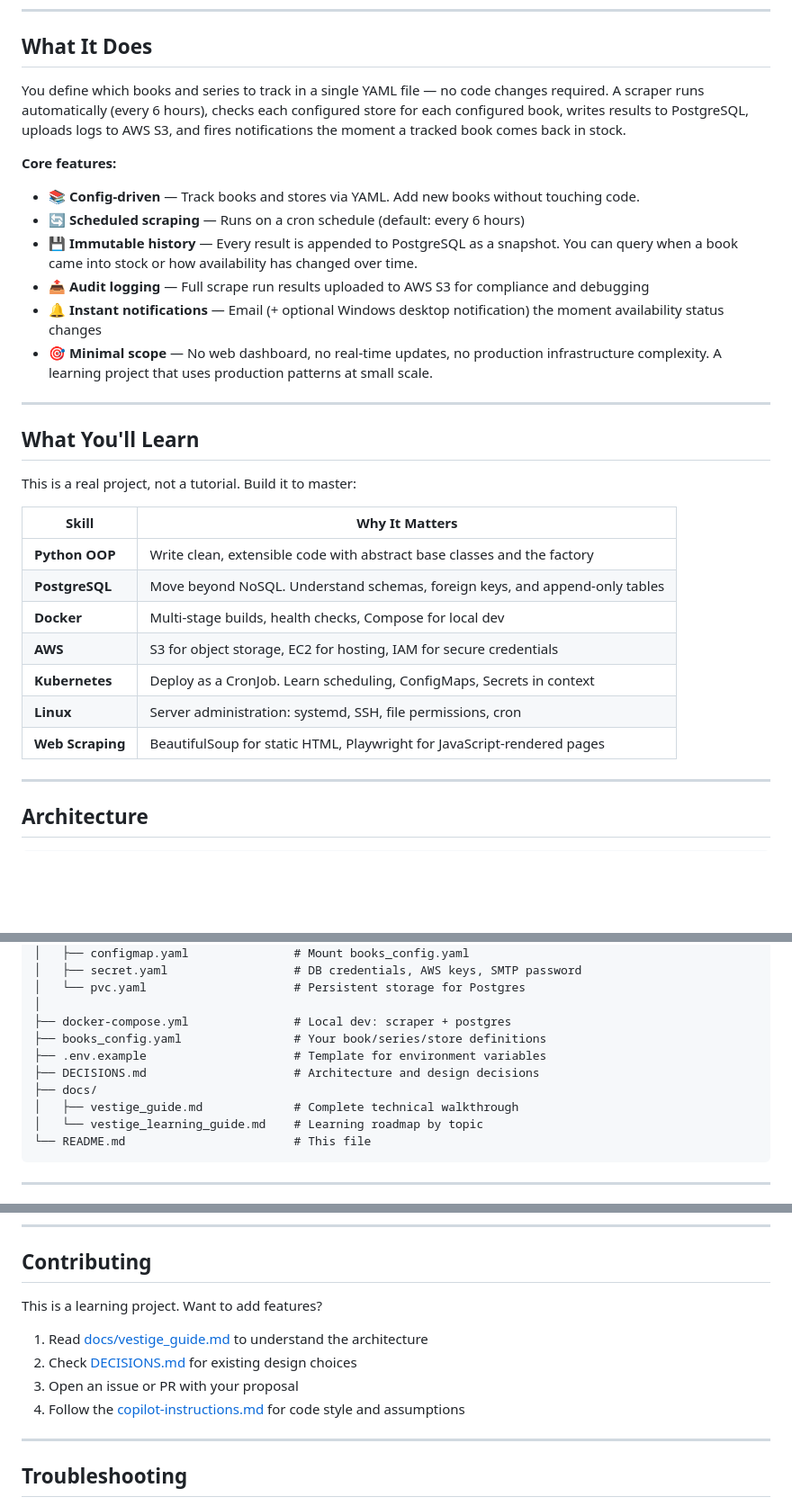
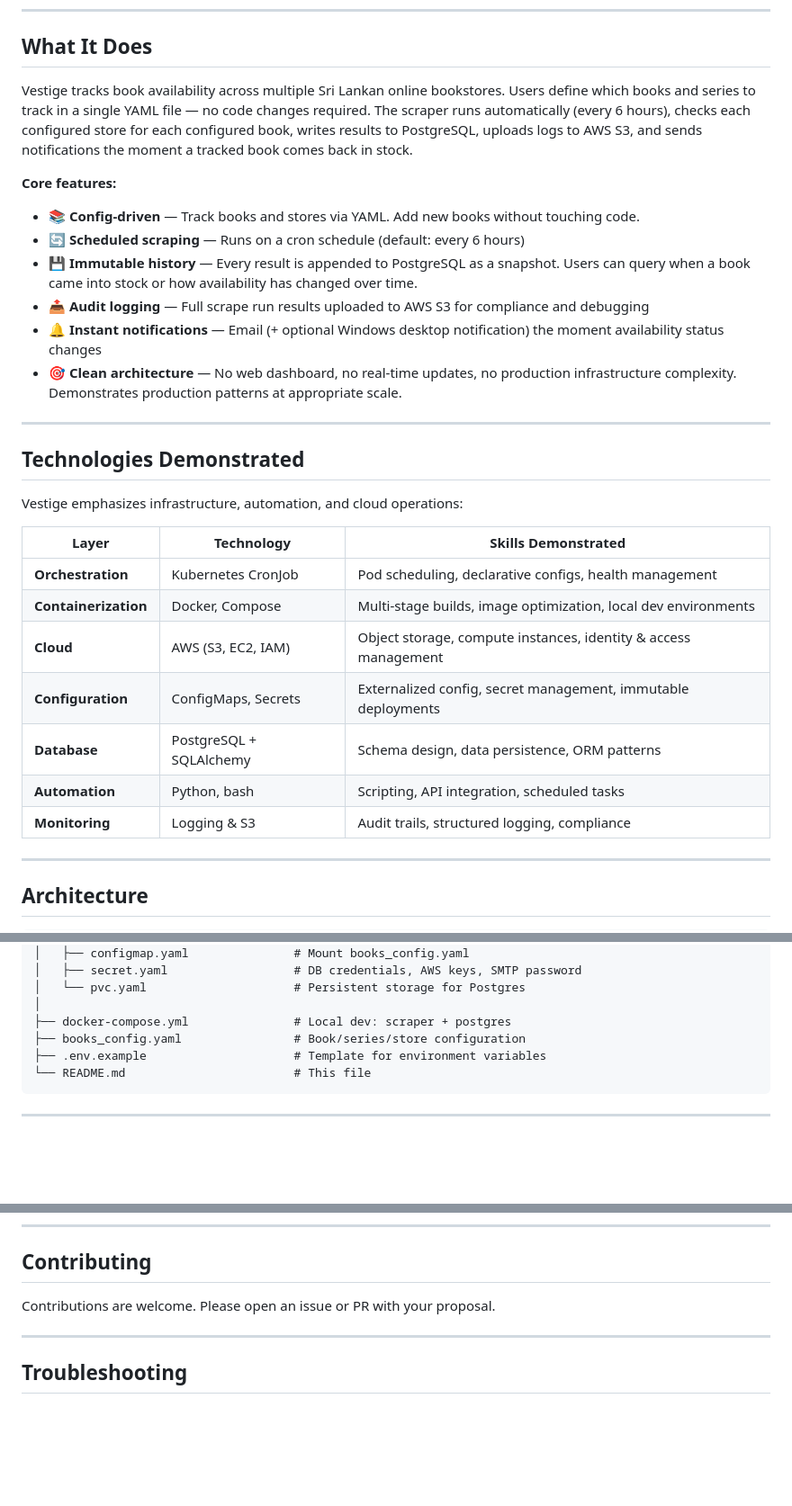
Before and after one commit to udanfernando2006/vestige, a Markdown page: README.md, 3 parts joined by grey strips. Shown at 90% size. Drawn GitHub-style; blank space fills up the shorter version.

Commit message:
Refine README for clarity and detail, updating project description, core features, and technologies demonstrated

````diff
--- a/README.md
+++ b/README.md
@@ -6,32 +6,32 @@
 
 ## What It Does
 
-You define which books and series to track in a single YAML file — no code changes required. A scraper runs automatically (every 6 hours), checks each configured store for each configured book, writes results to PostgreSQL, uploads logs to AWS S3, and fires notifications the moment a tracked book comes back in stock.
+Vestige tracks book availability across multiple Sri Lankan online bookstores. Users define which books and series to track in a single YAML file — no code changes required. The scraper runs automatically (every 6 hours), checks each configured store for each configured book, writes results to PostgreSQL, uploads logs to AWS S3, and sends notifications the moment a tracked book comes back in stock.
 
 **Core features:**
 
 - 📚 **Config-driven** — Track books and stores via YAML. Add new books without touching code.
 - 🔄 **Scheduled scraping** — Runs on a cron schedule (default: every 6 hours)
-- 💾 **Immutable history** — Every result is appended to PostgreSQL as a snapshot. You can query when a book came into stock or how availability has changed over time.
+- 💾 **Immutable history** — Every result is appended to PostgreSQL as a snapshot. Users can query when a book came into stock or how availability has changed over time.
 - 📤 **Audit logging** — Full scrape run results uploaded to AWS S3 for compliance and debugging
 - 🔔 **Instant notifications** — Email (+ optional Windows desktop notification) the moment availability status changes
-- 🎯 **Minimal scope** — No web dashboard, no real-time updates, no production infrastructure complexity. A learning project that uses production patterns at small scale.
+- 🎯 **Clean architecture** — No web dashboard, no real-time updates, no production infrastructure complexity. Demonstrates production patterns at appropriate scale.
 
 ---
 
-## What You'll Learn
+## Technologies Demonstrated
 
-This is a real project, not a tutorial. Build it to master:
+Vestige emphasizes infrastructure, automation, and cloud operations:
 
-| Skill            | Why It Matters                                                              |
-| ---------------- | --------------------------------------------------------------------------- |
-| **Python OOP**   | Write clean, extensible code with abstract base classes and the factory     |
-| **PostgreSQL**   | Move beyond NoSQL. Understand schemas, foreign keys, and append-only tables |
-| **Docker**       | Multi-stage builds, health checks, Compose for local dev                    |
-| **AWS**          | S3 for object storage, EC2 for hosting, IAM for secure credentials          |
-| **Kubernetes**   | Deploy as a CronJob. Learn scheduling, ConfigMaps, Secrets in context       |
-| **Linux**        | Server administration: systemd, SSH, file permissions, cron                 |
-| **Web Scraping** | BeautifulSoup for static HTML, Playwright for JavaScript-rendered pages     |
+| Layer                | Technology              | Skills Demonstrated                                             |
+| -------------------- | ----------------------- | --------------------------------------------------------------- |
+| **Orchestration**    | Kubernetes CronJob      | Pod scheduling, declarative configs, health management          |
+| **Containerization** | Docker, Compose         | Multi-stage builds, image optimization, local dev environments  |
+| **Cloud**            | AWS (S3, EC2, IAM)      | Object storage, compute instances, identity & access management |
+| **Configuration**    | ConfigMaps, Secrets     | Externalized config, secret management, immutable deployments   |
+| **Database**         | PostgreSQL + SQLAlchemy | Schema design, data persistence, ORM patterns                   |
+| **Automation**       | Python, bash            | Scripting, API integration, scheduled tasks                     |
+| **Monitoring**       | Logging & S3            | Audit trails, structured logging, compliance                    |
 
 ---
 
@@ -127,12 +127,8 @@ vestige/
 │   └── pvc.yaml                     # Persistent storage for Postgres
 │
 ├── docker-compose.yml               # Local dev: scraper + postgres
-├── books_config.yaml                # Your book/series/store definitions
+├── books_config.yaml                # Book/series/store configuration
 ├── .env.example                     # Template for environment variables
-├── DECISIONS.md                     # Architecture and design decisions
-├── docs/
-│   ├── vestige_guide.md             # Complete technical walkthrough
-│   └── vestige_learning_guide.md    # Learning roadmap by topic
 └── README.md                        # This file
 ```
 
@@ -372,12 +358,7 @@ aws s3 cp s3://your-bucket/scrape-runs/2026-04-05T12:00:00Z.json - | jq '.'
 
 ## Contributing
 
-This is a learning project. Want to add features?
-
-1. Read [docs/vestige_guide.md](docs/vestige_guide.md) to understand the architecture
-2. Check [DECISIONS.md](DECISIONS.md) for existing design choices
-3. Open an issue or PR with your proposal
-4. Follow the [copilot-instructions.md](.github/copilot-instructions.md) for code style and assumptions
+Contributions are welcome. Please open an issue or PR with your proposal.
 
 ---
 
````
Also changed, not shown: other parts of README.md (+5 -17 lines).
